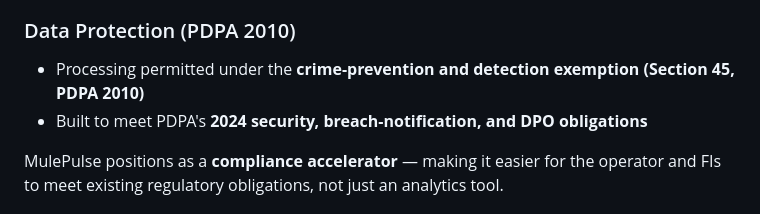
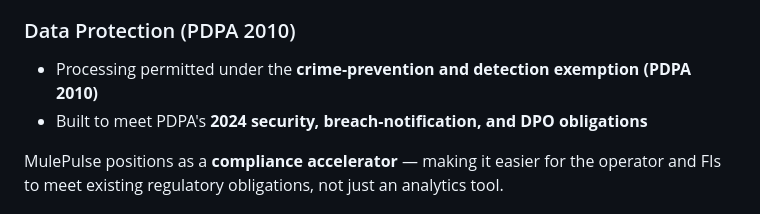
Before and after one commit to teohweibin/MulePulse, a Markdown page: README.md, the part around the change. GitHub-like rendering.

Commit message:
Update PDPA reference in README

```diff
--- a/README.md
+++ b/README.md
@@ -148,7 +148,7 @@ MulePulse is designed to align with Malaysia's active regulatory obligations:
 
 ### Data Protection (PDPA 2010)
 
-- Processing permitted under the **crime-prevention and detection exemption (Section 45, PDPA 2010)**
+- Processing permitted under the **crime-prevention and detection exemption (PDPA 2010)**
 - Built to meet PDPA's **2024 security, breach-notification, and DPO obligations**
 
 MulePulse positions as a **compliance accelerator** — making it easier for the operator and FIs to meet existing regulatory obligations, not just an analytics tool.
```
